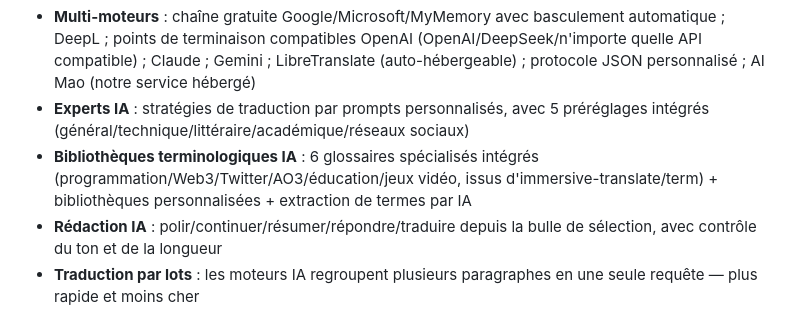
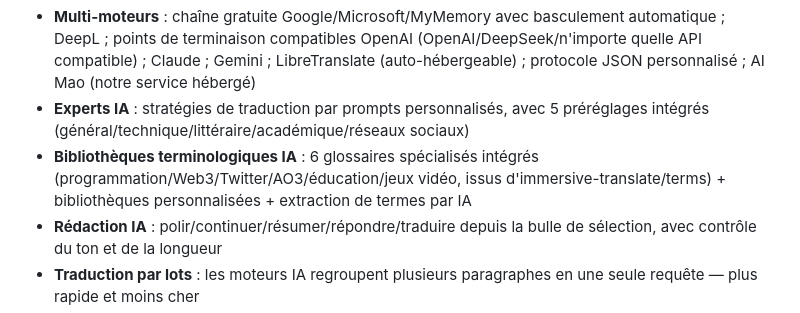
Before and after one commit to aimaonews/Rtranslate, a Markdown page: docs/fr.md, the part around the change. GitHub-like rendering.

```diff
--- a/docs/fr.md
+++ b/docs/fr.md
@@ -20,7 +20,7 @@ Une extension de navigateur Manifest V3, reconstruite en reprenant le meilleur d
 - **Sous-titres de vidéos et de réunions** : sous-titres YouTube bilingues (analyse json3/XML, re-segmentation ASR, anticipation de 30 s) ; traduction en direct des sous-titres pour Google Meet / Teams / Zoom
 - **Multi-moteurs** : chaîne gratuite Google/Microsoft/MyMemory avec basculement automatique ; DeepL ; points de terminaison compatibles OpenAI (OpenAI/DeepSeek/n'importe quelle API compatible) ; Claude ; Gemini ; LibreTranslate (auto-hébergeable) ; protocole JSON personnalisé ; AI Mao (notre service hébergé)
 - **Experts IA** : stratégies de traduction par prompts personnalisés, avec 5 préréglages intégrés (général/technique/littéraire/académique/réseaux sociaux)
-- **Bibliothèques terminologiques IA** : 6 glossaires spécialisés intégrés (programmation/Web3/Twitter/AO3/éducation/jeux vidéo, issus d'immersive-translate/term) + bibliothèques personnalisées + extraction de termes par IA
+- **Bibliothèques terminologiques IA** : 6 glossaires spécialisés intégrés (programmation/Web3/Twitter/AO3/éducation/jeux vidéo, issus d'immersive-translate/terms) + bibliothèques personnalisées + extraction de termes par IA
 - **Rédaction IA** : polir/continuer/résumer/répondre/traduire depuis la bulle de sélection, avec contrôle du ton et de la longueur
 - **Traduction par lots** : les moteurs IA regroupent plusieurs paragraphes en une seule requête — plus rapide et moins cher
 - **Protection de la vie privée** : masquage local optionnel des PII — e-mails/numéros de téléphone/cartes bancaires/numéros de pièce d'identité/clés API sont masqués localement avant l'envoi et restaurés après la traduction
```
Also changed, not shown: docs/zh_TW.md (+2 -2 lines).
